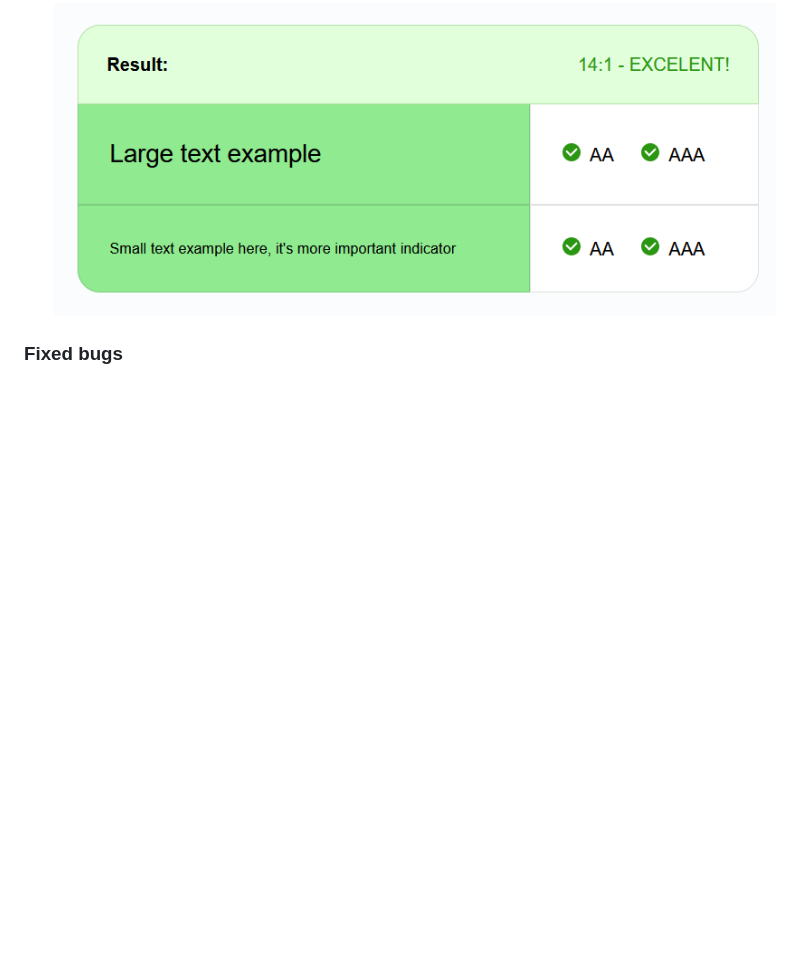
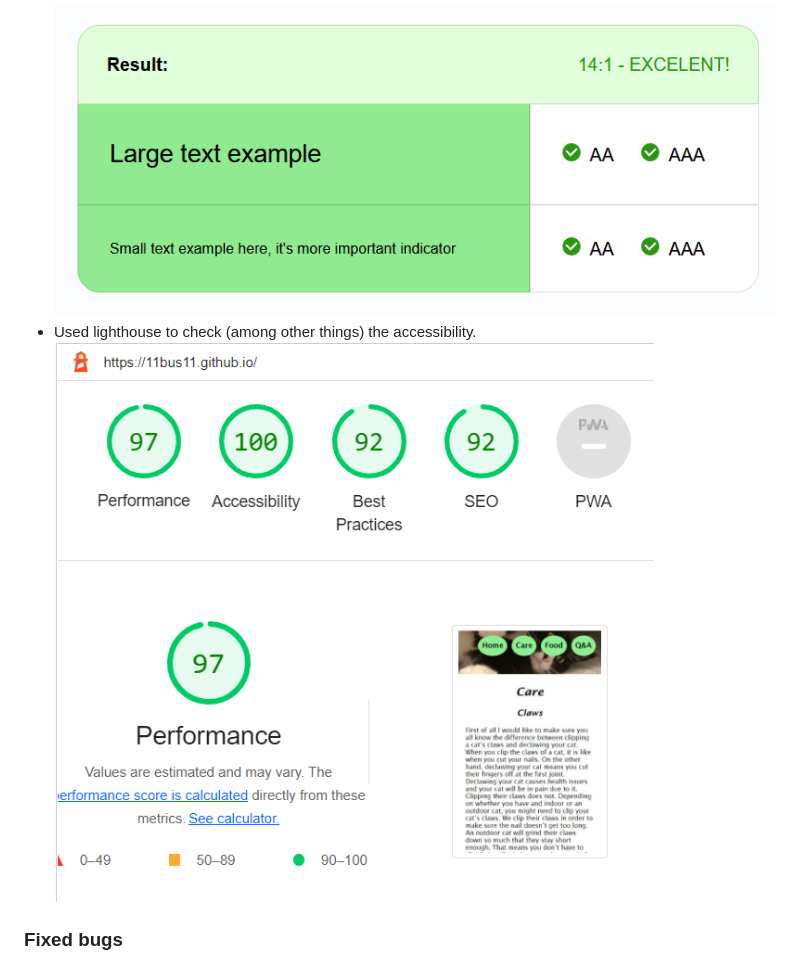
Before and after one commit to 11bus11/11bus11.github.io, a Markdown page: README.md, the part around the change printed below. GitHub-like rendering; pictures changed too: assets/media/lighthouse_cats.PNG (added); blank space fills up the shorter version.

Commit message:
added lighthouse + wrapped link
Added image of lighthouse testing and wrapped the link to my old repo (credit)

```diff
--- a/README.md
+++ b/README.md
@@ -112,6 +112,8 @@ Asked one of my fellow students at Code Institute to take a look at my website.
 #### Contrast
 - Checked the contrast between the background and forground on [Accessibility Checker](https://www.accessibilitychecker.org/color-contrast-checker/).
 ![Colour testing](assets/media/green_contrast_checker.PNG)
+- Used lighthouse to check (among other things) the accessibility.
+![Lighthouse](assets/media/lighthouse_cats.PNG)
 
 ### Fixed bugs
 - I had a problem with getting the footer thru the validator without errors. This was because i had chosen to use a span around the footer's content instead of a div. But in the end I didnt use either (since i changed my mind about how i wanted it to look).
```
Also changed, not shown: other parts of README.md (+1 -1 lines).
